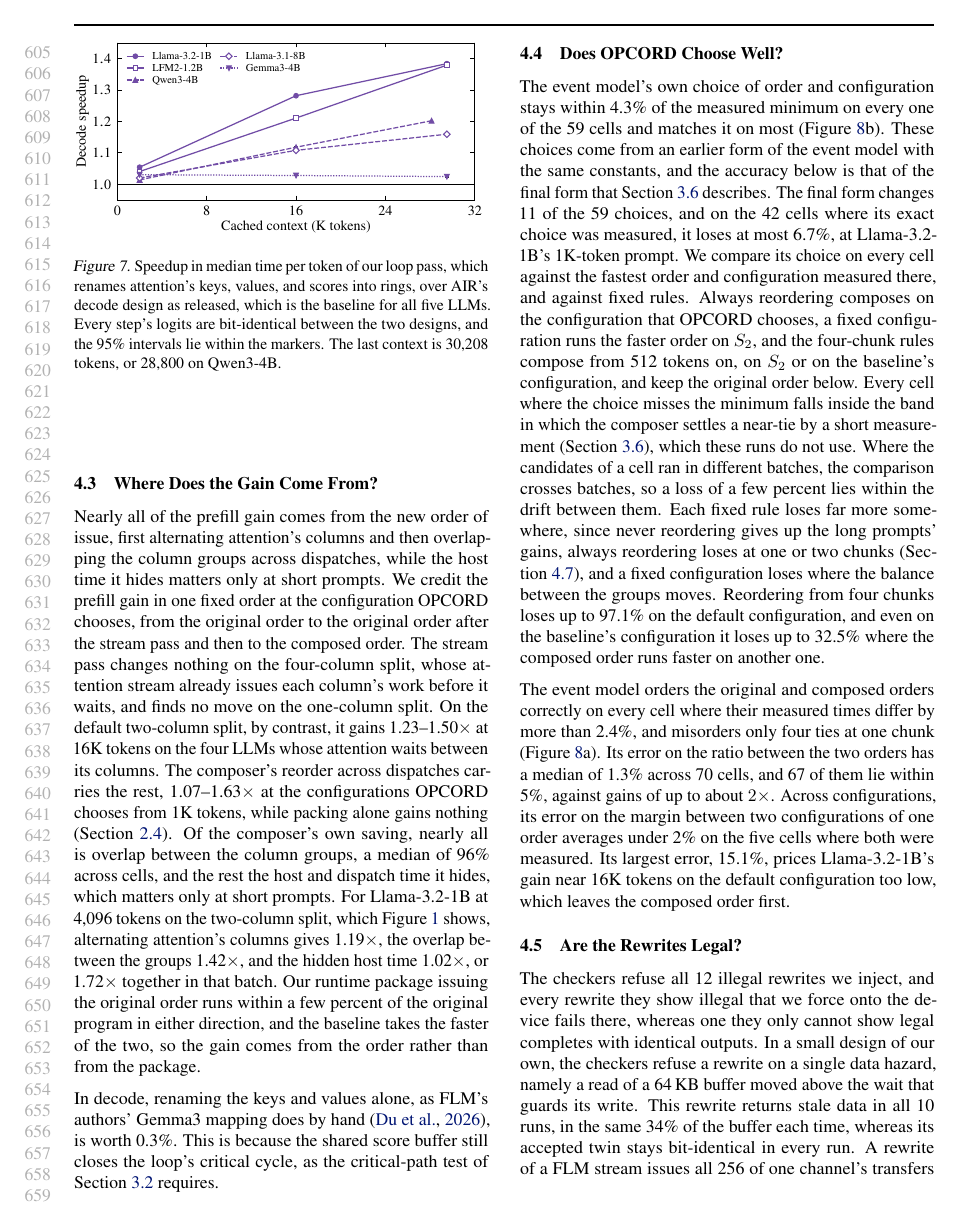
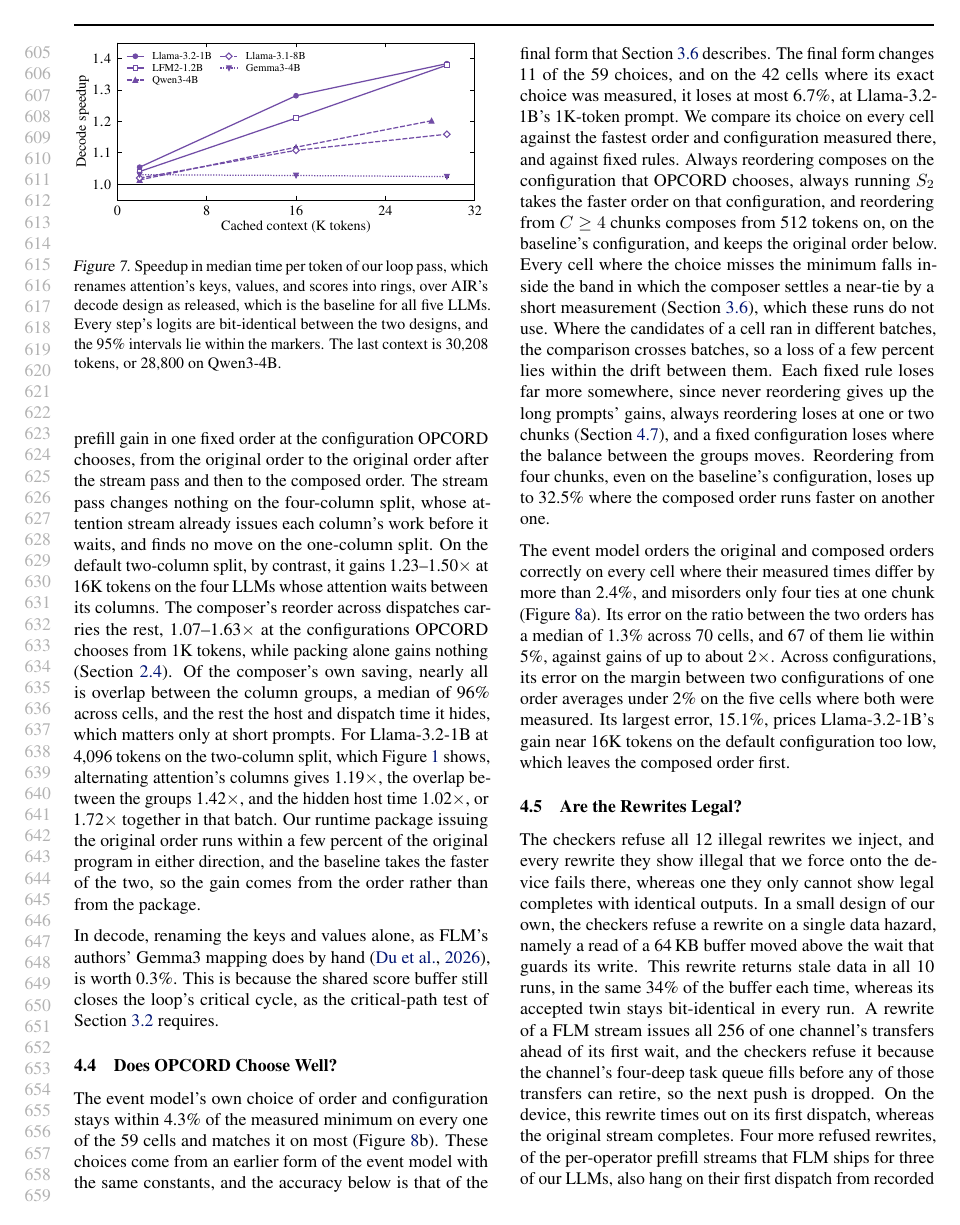
Before and after one commit to jskimko/aie-cosched, a LaTeX paper (paper/main.tex, which reads paper/7-eval.tex): page 12 of 20. Compiled offline with pdfLaTeX.

```diff
--- a/paper/7-eval.tex
+++ b/paper/7-eval.tex
@@ -122,11 +122,11 @@
 These choices come from an earlier form of the event model with the same constants, and the accuracy below is that of the final form that Section~\ref{subsec:pricing} describes.
 The final form changes \FinalChanged{} of the \ChoiceCells{} choices, and on the \FinalMeasured{} cells where its exact choice was measured, it loses at most \FinalLossMax\%, at Llama-3.2-1B's 1K-token prompt.
 We compare its choice on every cell against the fastest order and configuration measured there, and against fixed rules.
-Always reordering composes on the configuration that OPCORD chooses, a fixed configuration runs the faster order on $S_2$, and the four-chunk rules compose from 512 tokens on, on $S_2$ or on the baseline's configuration, and keep the original order below.
+Always reordering composes on the configuration that OPCORD chooses, always running $S_2$ takes the faster order on that configuration, and reordering from $C \ge 4$ chunks composes from 512 tokens on, on the baseline's configuration, and keeps the original order below.
 Every cell where the choice misses the minimum falls inside the band in which the composer settles a near-tie by a short measurement (Section~\ref{subsec:pricing}), which these runs do not use.
 Where the candidates of a cell ran in different batches, the comparison crosses batches, so a loss of a few percent lies within the drift between them.
 Each fixed rule loses far more somewhere, since never reordering gives up the long prompts' gains, always reordering loses at one or two chunks (Section~\ref{subsec:shape-eval}), and a fixed configuration loses where the balance between the groups moves.
-Reordering from four chunks loses up to \ChoiceFourSTwoMax\% on the default configuration, and even on the baseline's configuration it loses up to \ChoiceFourBaseMax\% where the composed order runs faster on another one.
+Reordering from four chunks, even on the baseline's configuration, loses up to \ChoiceFourBaseMax\% where the composed order runs faster on another one.
 % SOURCE: figs/data/choice.json (figs/paper_numbers.py, amd-npu a6abaf19): per cell, the measured minimum over every split and order measured there (the original order as the faster of orig and identb); the picks are choose() at opcord d6caf8b, the event model before its frozen form, with no near-tie measurement; OPCORD max 4.3% at Gemma3-4B 512 (S2 ship against S2 comp), then Llama-3.2-1B 512 3.3%, Qwen3-4B 512 3.1%, Qwen3-4B 8192 2.7%; final form (choose() at opcord 4c56faa, amd-npu e4e3b209 choose-frozen-2026-10-26): 11 of 59 picks change (8 short-prompt cells from a shipped arm to comp at the same split; 1B and LFM2-1.2B 1,024 S1 -> S2; Gemma3-4B 32,768 S4 -> S2); scored where an A/B file ran the exact plan (split, depth, GEMM cap, packing), 42 cells, median 0.0%, max 6.7% (Llama-3.2-1B 1,024, S2 comp d4 284.8 ms against S1 comp 267.0 ms), figs/data/choice-final-form.json; all 14 cells with a nonzero loss of the earlier form are among the 36 cells whose top candidates fall in the near-tie band (amd-npu ab/sweep-cost/close-cost.txt, device time 1-276 s per cell, 1,144 s in total). Never reorder max 62.5% (Llama-3.2-1B 16,384); always reorder max 9.3% (Llama-3.2-1B 256); fixed S2 and four chunks on S2 max 97.1% (Qwen3-4B 32,768, comp-S2 against comp-S4 across batches); four chunks on the baseline's split max 32.5% (Llama-3.1-8B 8,192, paired comps4 1.325 [1.322, 1.326]) over the 53 cells where the composed order was measured on the baseline's split. The losses are lower bounds where a candidate was not measured.
 
 \begin{figure*}[t]
```
Also changed, not shown: paper/1-intro.tex (+1 -1 lines), paper/7-eval.tex (4 more changed lines).
